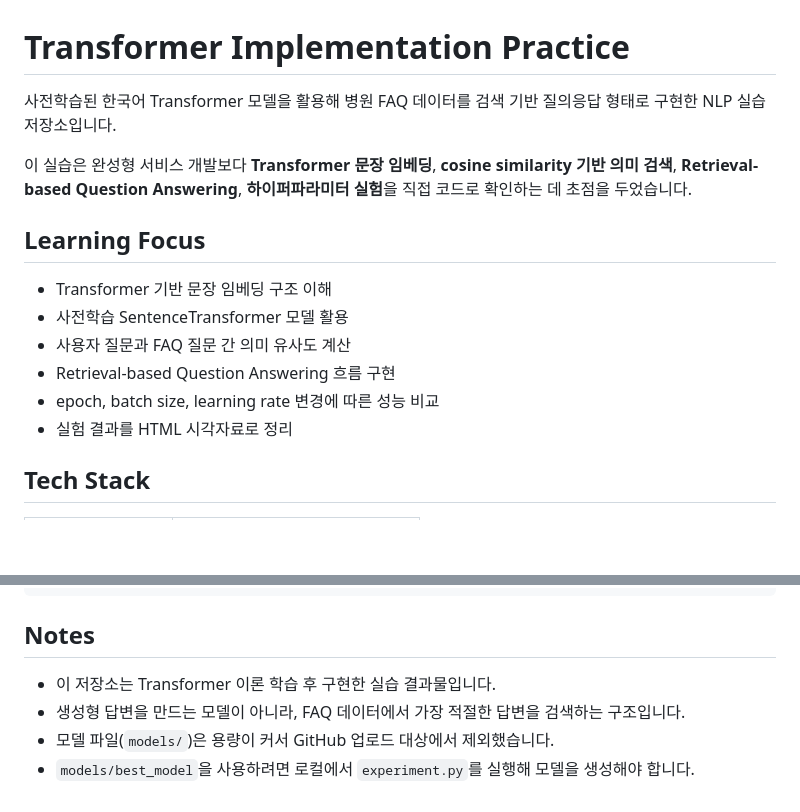
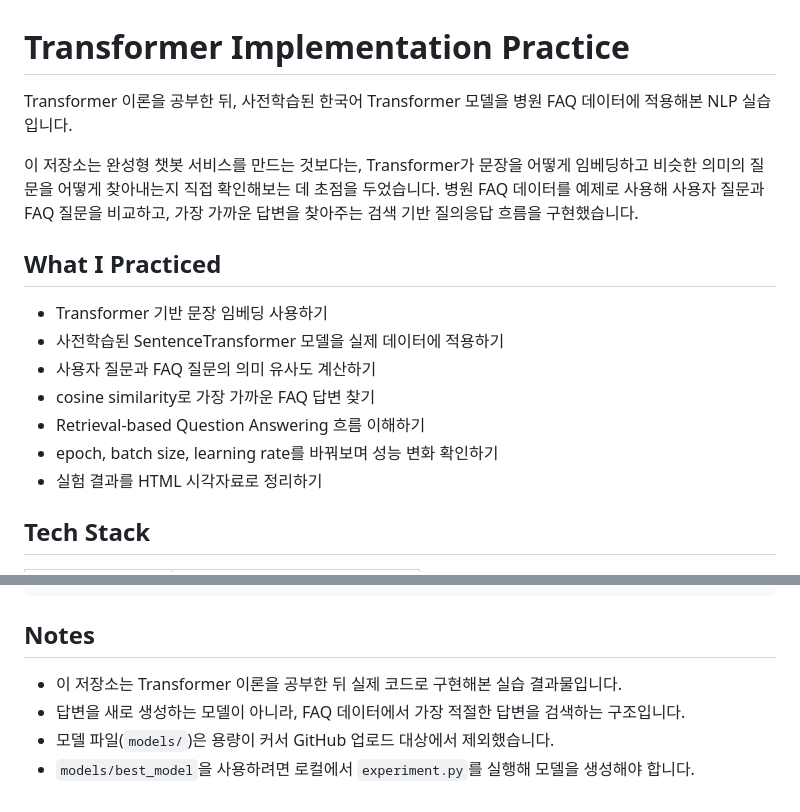
Before and after one commit to soy77879-dotcom/Transformer-Implementation, a Markdown page: README.md, 2 parts joined by grey strips. Rendered like a GitHub page; blank space fills up the shorter version.

Commit message:
Soften README tone

```diff
--- a/README.md
+++ b/README.md
@@ -1,17 +1,18 @@
 # Transformer Implementation Practice
 
-사전학습된 한국어 Transformer 모델을 활용해 병원 FAQ 데이터를 검색 기반 질의응답 형태로 구현한 NLP 실습 저장소입니다.
+Transformer 이론을 공부한 뒤, 사전학습된 한국어 Transformer 모델을 병원 FAQ 데이터에 적용해본 NLP 실습입니다.
 
-이 실습은 완성형 서비스 개발보다 **Transformer 문장 임베딩**, **cosine similarity 기반 의미 검색**, **Retrieval-based Question Answering**, **하이퍼파라미터 실험**을 직접 코드로 확인하는 데 초점을 두었습니다.
+이 저장소는 완성형 챗봇 서비스를 만드는 것보다는, Transformer가 문장을 어떻게 임베딩하고 비슷한 의미의 질문을 어떻게 찾아내는지 직접 확인해보는 데 초점을 두었습니다. 병원 FAQ 데이터를 예제로 사용해 사용자 질문과 FAQ 질문을 비교하고, 가장 가까운 답변을 찾아주는 검색 기반 질의응답 흐름을 구현했습니다.
 
-## Learning Focus
+## What I Practiced
 
-- Transformer 기반 문장 임베딩 구조 이해
-- 사전학습 SentenceTransformer 모델 활용
-- 사용자 질문과 FAQ 질문 간 의미 유사도 계산
-- Retrieval-based Question Answering 흐름 구현
-- epoch, batch size, learning rate 변경에 따른 성능 비교
-- 실험 결과를 HTML 시각자료로 정리
+- Transformer 기반 문장 임베딩 사용하기
+- 사전학습된 SentenceTransformer 모델을 실제 데이터에 적용하기
+- 사용자 질문과 FAQ 질문의 의미 유사도 계산하기
+- cosine similarity로 가장 가까운 FAQ 답변 찾기
+- Retrieval-based Question Answering 흐름 이해하기
+- epoch, batch size, learning rate를 바꿔보며 성능 변화 확인하기
+- 실험 결과를 HTML 시각자료로 정리하기
 
 ## Tech Stack
 
@@ -136,7 +141,7 @@ python3 experiment.py
 
 ## Notes
 
-- 이 저장소는 Transformer 이론 학습 후 구현한 실습 결과물입니다.
-- 생성형 답변을 만드는 모델이 아니라, FAQ 데이터에서 가장 적절한 답변을 검색하는 구조입니다.
+- 이 저장소는 Transformer 이론을 공부한 뒤 실제 코드로 구현해본 실습 결과물입니다.
+- 답변을 새로 생성하는 모델이 아니라, FAQ 데이터에서 가장 적절한 답변을 검색하는 구조입니다.
 - 모델 파일(`models/`)은 용량이 커서 GitHub 업로드 대상에서 제외했습니다.
 - `models/best_model`을 사용하려면 로컬에서 `experiment.py`를 실행해 모델을 생성해야 합니다.
```
Also changed, not shown: other parts of README.md (+12 -8 lines).
